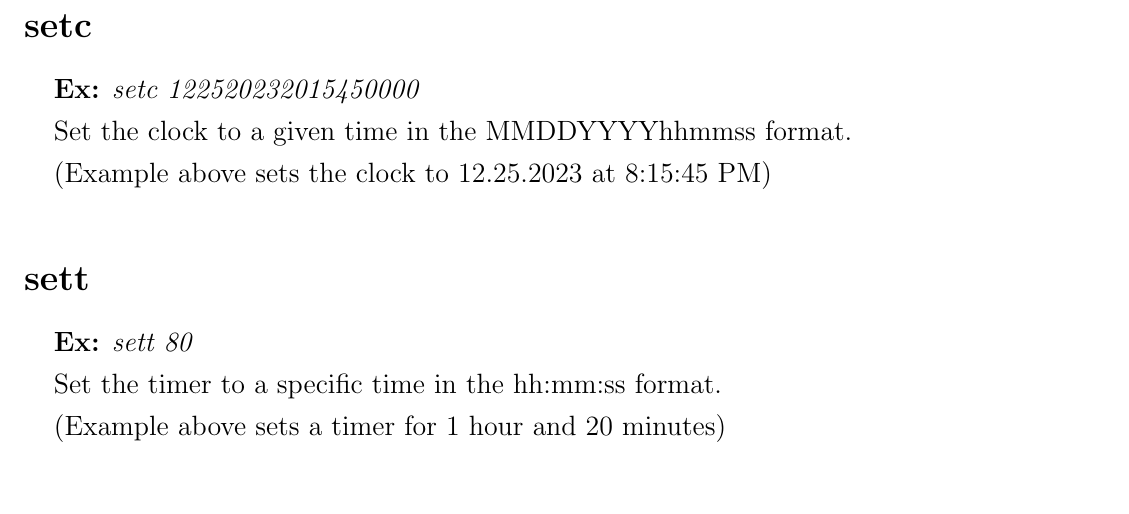
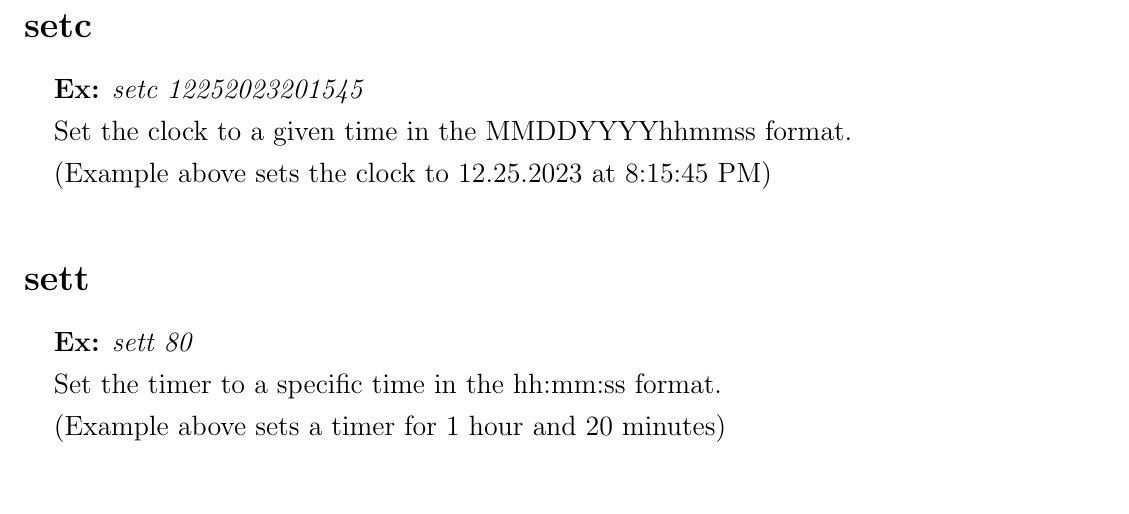
Before and after one commit to Joshua-Bays-UAH/countdown-display, a LaTeX document (command-manual/cmd-manual.tex): part of page 2 of 3, cut so that both start at the same text. Compiled offline with pdfLaTeX.

Commit message:
updated command manual

```diff
--- a/command-manual/cmd-manual.tex
+++ b/command-manual/cmd-manual.tex
@@ -23,7 +23,7 @@
 \maketitle
 \tableofcontents\newpage
 
-\cmdentry{setc}{setc 122520232015450000}{Set the clock to a given time in the MMDDYYYYhhmmss format.\\
+\cmdentry{setc}{setc 12252023201545}{Set the clock to a given time in the MMDDYYYYhhmmss format.\\
 \indent (Example above sets the clock to 12.25.2023 at 8:15:45 PM)}
 \cmdentry{sett}{sett 80}{Set the timer to a specific time in the hh:mm:ss format.\\
 \indent (Example above sets a timer for 1 hour and 20 minutes)}
```
Also changed, not shown: command-manual/cmd-manual.txt (+1 -1 lines), command-manual/cmd-manual.pdf.
